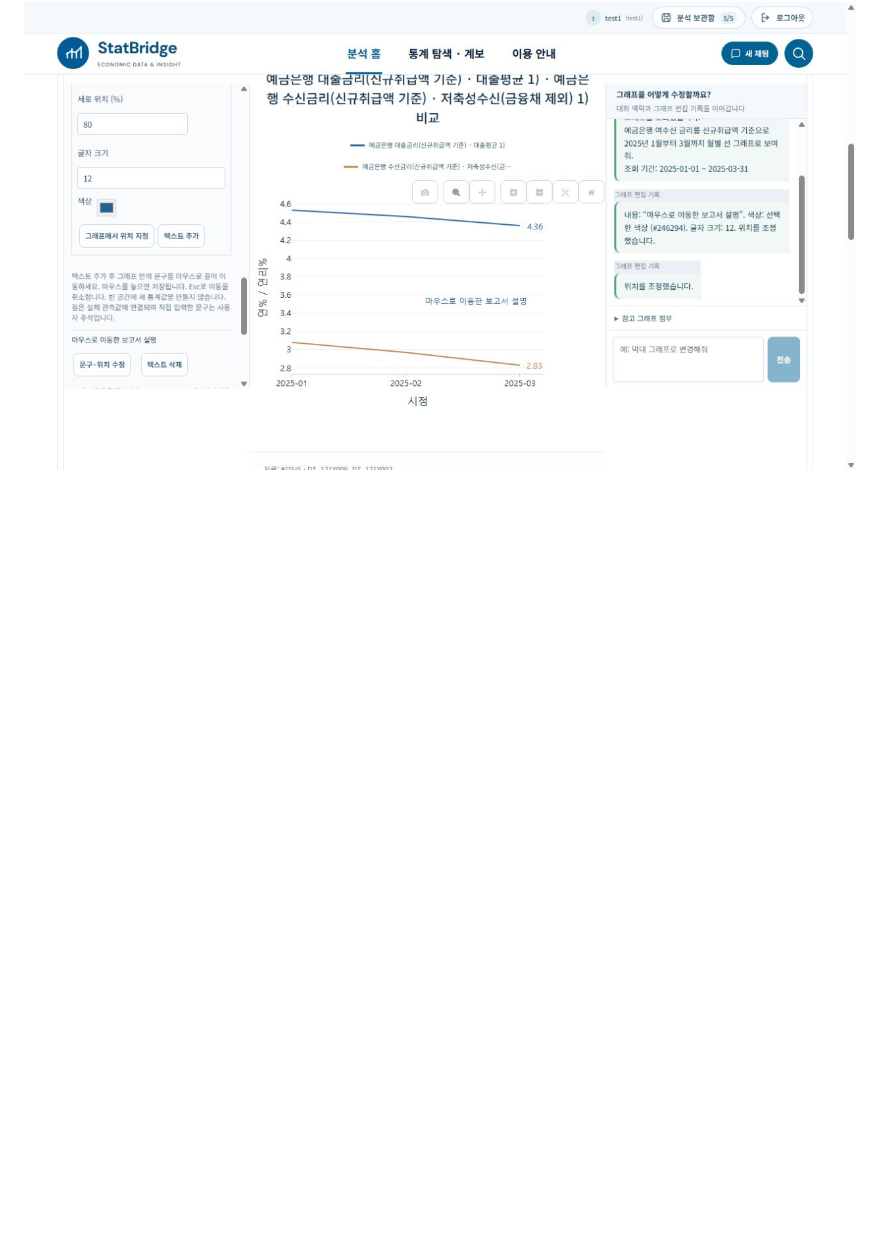
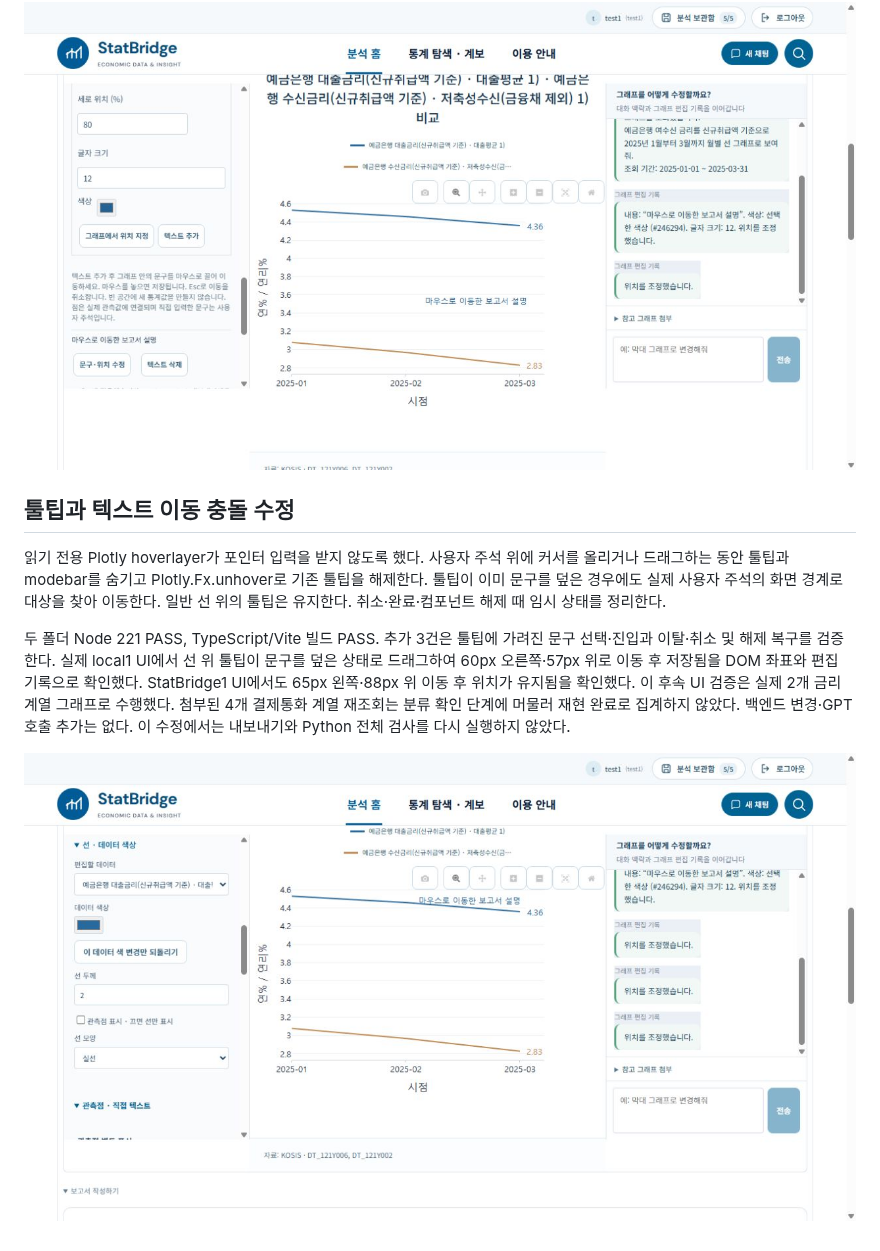
Before and after one commit to 1003-pro-official/StatBridge-local, a Markdown page: docs/implementation/2026-10-20-annotation-mouse-drag.md, the part around the change. Rendered like a GitHub page; pictures changed too: docs/implementation/assets/2026-10-20-annotation-hover-drag-fix.png (added); blank space fills up the shorter version.

Commit message:
fix(chart): prevent hover cards from blocking annotation dragging

```diff
--- a/docs/implementation/2026-10-20-annotation-mouse-drag.md
+++ b/docs/implementation/2026-10-20-annotation-mouse-drag.md
@@ -16,3 +16,11 @@ local1과 StatBridge1에 같은 소스·테스트를 반영하고 두 백엔드
 각 폴더 Node 218 PASS / 0 FAIL / 0 SKIPPED. 신규 14건은 좌표 방향·영역 제한·관측점 연결 보존·데이터 불변·놓을 때 1회 저장·짧은 클릭 무호출·취소/해제·자동 라벨 제외·실패 복원을 검증한다. 두 폴더 TypeScript/Vite 빌드 PASS. local1 관련 Python 54 PASS (관측점·텍스트·기존 차트 편집). 전체 Python 2,251건은 직전 PR 검증이며 이 후속 변경에서 다시 실행했다고 합산하지 않는다. Esc와 실패 복원은 자동 테스트로 확인했으며 실제 사용자 환경의 모든 입력 장치·브라우저 조합을 전수 검사하지 않았다. 이번 다운로드 검증은 PNG에 한정한다.
 
 ![마우스로 이동한 텍스트](assets/2026-10-20-annotation-mouse-drag.png)
+
+## 툴팁과 텍스트 이동 충돌 수정
+
+읽기 전용 Plotly hoverlayer가 포인터 입력을 받지 않도록 했다. 사용자 주석 위에 커서를 올리거나 드래그하는 동안 툴팁과 modebar를 숨기고 Plotly.Fx.unhover로 기존 툴팁을 해제한다. 툴팁이 이미 문구를 덮은 경우에도 실제 사용자 주석의 화면 경계로 대상을 찾아 이동한다. 일반 선 위의 툴팁은 유지한다. 취소·완료·컴포넌트 해제 때 임시 상태를 정리한다.
+
+두 폴더 Node 221 PASS, TypeScript/Vite 빌드 PASS. 추가 3건은 툴팁에 가려진 문구 선택·진입과 이탈·취소 및 해제 복구를 검증한다. 실제 local1 UI에서 선 위 툴팁이 문구를 덮은 상태로 드래그하여 60px 오른쪽·57px 위로 이동 후 저장됨을 DOM 좌표와 편집 기록으로 확인했다. StatBridge1 UI에서도 65px 왼쪽·88px 위 이동 후 위치가 유지됨을 확인했다. 이 후속 UI 검증은 실제 2개 금리 계열 그래프로 수행했다. 첨부된 4개 결제통화 계열 재조회는 분류 확인 단계에 머물러 재현 완료로 집계하지 않았다. 백엔드 변경·GPT 호출 추가는 없다. 이 수정에서는 내보내기와 Python 전체 검사를 다시 실행하지 않았다.
+
+![툴팁에 가려진 문구 이동 후 저장](assets/2026-10-20-annotation-hover-drag-fix.png)
```
Also changed, not shown: 5 other files.
